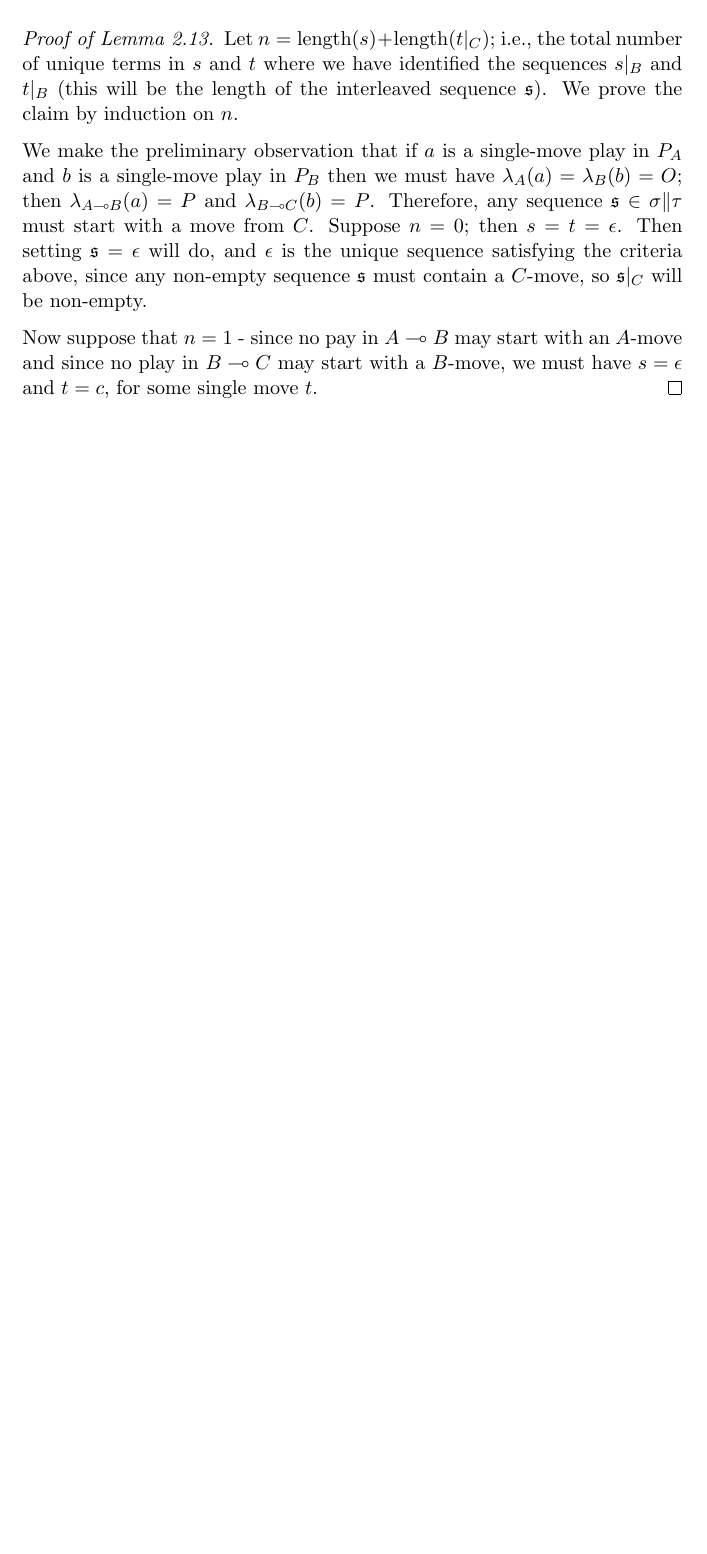
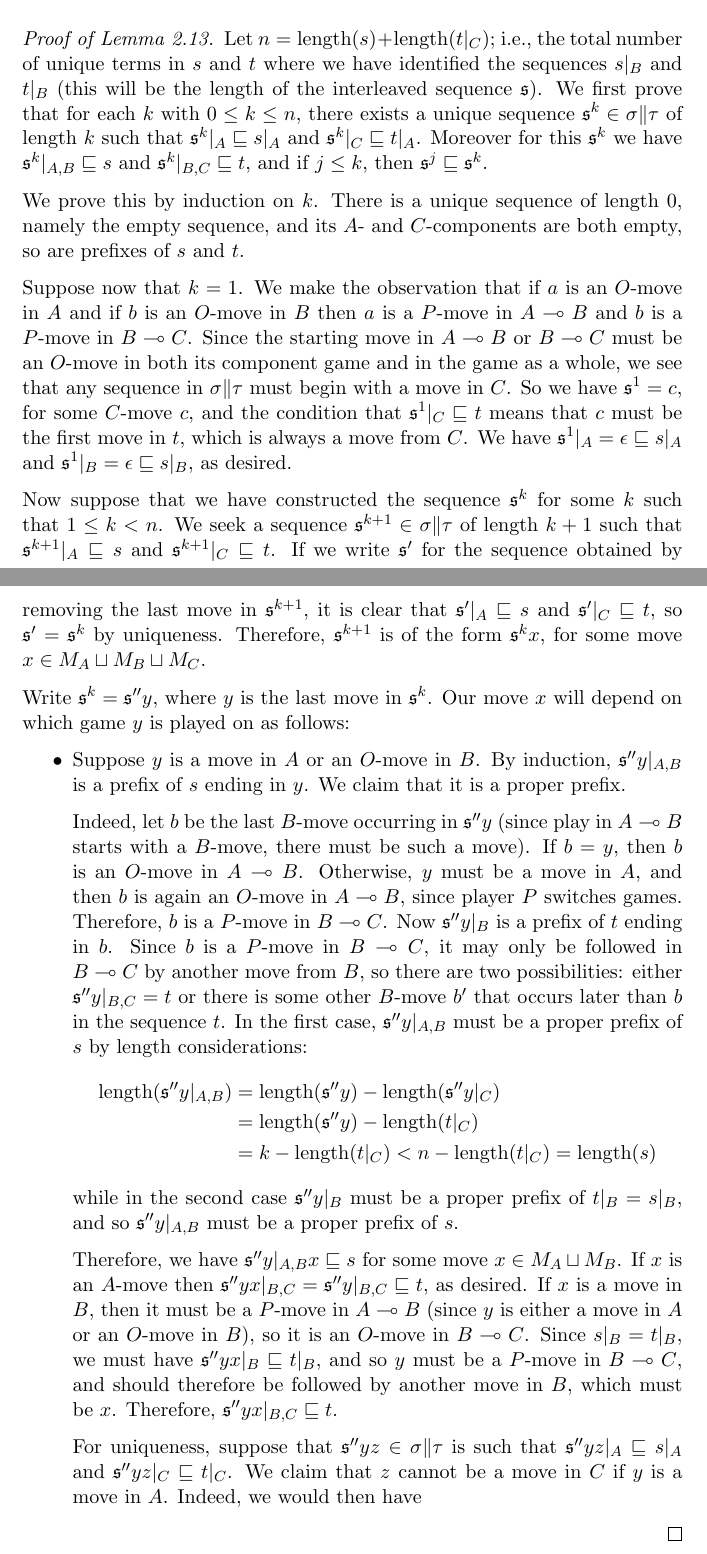
Before and after one commit to Oinkium/ordinal_games, a LaTeX document (ordinal_games.tex): part of page 13 of 15 before the commit and two parts of pages 13 and 14 of 16 after it, the two joined at a grey line, cut so that both start at the same text, the shorter picture padded with empty space. Compiled offline with pdfLaTeX.

Commit message:
Kept working

```diff
--- a/ordinal_games.tex
+++ b/ordinal_games.tex
@@ -566,13 +566,33 @@ This can be shown in an easy way.  Roughly speaking, we write out the sequence $
 \end{lemma}
 
-Note that the statement of Lemma \ref{LiftingLemma} is stronger than saying that there is a unique $\s$ such that $\s\vert_{A,B}=s$ and $\s\vert_{B,C}=t$.  Instead, we are saying that even if we make no restriction on the $B$-component of $\s$ (other than that $\s\in\sigma\|\tau$) then $\s$ is still uniquely determined, and its $B$-component is the same as that from $s$ and $t$.
+Note that the statement of Lemma \ref{LiftingLemma} is stronger than saying that there is a unique $\s$ such that $\s\vert_{A,B}=s$ and $\s\vert_{B,C}=t$.  Instead, we are saying that even if we make no restriction on the $B$-component of $\s$ (other than that $\s\in\sigma\|\tau$) then $\s$ is still uniquely determined, and it still restricts to $s$ and $t$ if we restrict to $A\implies B$ or $B\implies C$.
 
 \begin{proof}[Proof of Lemma \ref{LiftingLemma}]
-  Let $n=\length(s)+\length(t\vert_C)$; i.e., the total number of unique terms in $s$ and $t$ where we have identified the sequences $s\vert_B$ and $t\vert_B$ (this will be the length of the interleaved sequence $\s$).  We prove the claim by induction on $n$.
+  Let $n=\length(s)+\length(t\vert_C)$; i.e., the total number of unique terms in $s$ and $t$ where we have identified the sequences $s\vert_B$ and $t\vert_B$ (this will be the length of the interleaved sequence $\s$).  We first prove that for each $k$ with $0\le k\le n$, there exists a unique sequence $\s^k\in\sigma\|\tau$ of length $k$ such that $\s^k\vert_A\prefix s\vert_A$ and $\s^k\vert_C\prefix t\vert_A$.  Moreover for this $\s^k$ we have $\s^k\vert_{A,B}\prefix s$ and $\s^k\vert_{B,C}\prefix t$, and if $j\le k$, then $\s^j\prefix\s^k$.
 
-  We make the preliminary observation that if $a$ is a single-move play in $P_A$ and $b$ is a single-move play in $P_B$ then we must have $\lambda_A(a)=\lambda_B(b)=O$; then $\lambda_{A\implies B}(a)=P$ and $\lambda_{B\implies C}(b)=P$.  Therefore, any sequence $\s\in\sigma\|\tau$ must start with a move from $C$.  Suppose $n=0$; then $s=t=\emptyplay$.  Then setting $\s=\emptyplay$ will do, and $\emptyplay$ is the unique sequence satisfying the criteria above, since any non-empty sequence $\s$ must contain a $C$-move, so $\s\vert_C$ will be non-empty.
+  We prove this by induction on $k$.  There is a unique sequence of length $0$, namely the empty sequence, and its $A$- and $C$-components are both empty, so are prefixes of $s$ and $t$.
 
-  Now suppose that $n=1$ - since no pay in $A\implies B$ may start with an $A$-move and since no play in $B\implies C$ may start with a $B$-move, we must have $s=\emptyplay$ and $t=c$, for some single move $t$.
+  Suppose now that $k=1$.  We make the observation that if $a$ is an $O$-move in $A$ and if $b$ is an $O$-move in $B$ then $a$ is a $P$-move in $A\implies B$ and $b$ is a $P$-move in $B\implies C$.  Since the starting move in $A\implies B$ or $B\implies C$ must be an $O$-move in both its component game and in the game as a whole, we see that any sequence in $\sigma\|\tau$ must begin with a move in $C$.  So we have $\s^1=c$, for some $C$-move $c$, and the condition that $\s^1\vert_C\prefix t$ means that $c$ must be the first move in $t$, which is always a move from $C$.  We have $\s^1\vert_A=\emptyplay\prefix s\vert_A$ and $\s^1\vert_B=\emptyplay\prefix s\vert_B$, as desired.
+
+  Now suppose that we have constructed the sequence $\s^k$ for some $k$ such that $1\le k<n$.  We seek a sequence $\s^{k+1}\in \sigma\|\tau$ of length $k+1$ such that $\s^{k+1}\vert_A\prefix s$ and $\s^{k+1}\vert_C\prefix t$.  If we write $\s'$ for the sequence obtained by removing the last move in $\s^{k+1}$, it is clear that $\s'\vert_A\prefix s$ and $\s'\vert_C\prefix t$, so $\s'=\s^k$ by uniqueness.  Therefore, $\s^{k+1}$ is of the form $\s^kx$, for some move $x\in M_A\cprd M_B\cprd M_C$.
+
+  Write $\s^k=\s''y$, where $y$ is the last move in $\s^k$.  Our move $x$ will depend on which game $y$ is played on as follows:
+
+  \begin{itemize}
+    \item Suppose $y$ is a move in $A$ or an $O$-move in $B$.  By induction, $\s''y\vert_{A,B}$ is a prefix of $s$ ending in $y$.  We claim that it is a proper prefix.
+
+      Indeed, let $b$ be the last $B$-move occurring in $\s''y$ (since play in $A\implies B$ starts with a $B$-move, there must be such a move).  If $b=y$, then $b$ is an $O$-move in $A\implies B$.  Otherwise, $y$ must be a move in $A$, and then $b$ is again an $O$-move in $A\implies B$, since player $P$ switches games.  Therefore, $b$ is a $P$-move in $B\implies C$.  Now $\s''y\vert_B$ is a prefix of $t$ ending in $b$.  Since $b$ is a $P$-move in $B\implies C$, it may only be followed in $B\implies C$ by another move from $B$, so there are two possibilities: either $\s''y\vert_{B,C}=t$ or there is some other $B$-move $b'$ that occurs later than $b$ in the sequence $t$.  In the first case, $\s''y\vert_{A,B}$ must be a proper prefix of $s$ by length considerations:
+      \begin{align*}
+        \length(\s''y\vert_{A,B}) & = \length(\s''y) - \length(\s''y\vert_C) \\
+          & = \length(\s''y) - \length(t\vert_C) \\
+          & = k - \length(t\vert_C) < n - \length(t\vert_C) = \length(s)
+      \end{align*}
+      while in the second case $\s''y\vert_B$ must be a proper prefix of $t\vert_B=s\vert_B$, and so $\s''y\vert_{A,B}$ must be a proper prefix of $s$.
+
+      Therefore, we have $\s''y\vert_{A,B}x\prefix s$ for some move $x\in M_A\cprd M_B$.  If $x$ is an $A$-move then $\s''yx\vert_{B,C}=\s''y\vert_{B,C}\prefix t$, as desired.  If $x$ is a move in $B$, then it must be a $P$-move in $A\implies B$ (since $y$ is either a move in $A$ or an $O$-move in $B$), so it is an $O$-move in $B\implies C$.  Since $s\vert_B=t\vert_B$, we must have $\s''yx\vert_B\prefix t\vert_B$, and so $y$ must be a $P$-move in $B\implies C$, and should therefore be followed by another move in $B$, which must be $x$.  Therefore, $\s''yx\vert_{B,C}\prefix t$.
+
+      For uniqueness, suppose that $\s''yz\in\sigma\|\tau$ is such that $\s''yz\vert_A\prefix s\vert_A$ and $\s''yz\vert_C\prefix t\vert_C$.  We claim that $z$ cannot be a move in $C$ if $y$ is a move in $A$.  Indeed, we would then have
+  \end{itemize}
 \end{proof}
 
 \begin{lemma}
```
Also changed, not shown: ordinal_games.pdf, ordinal_games.tex (2 more changed lines), 2 other files.
